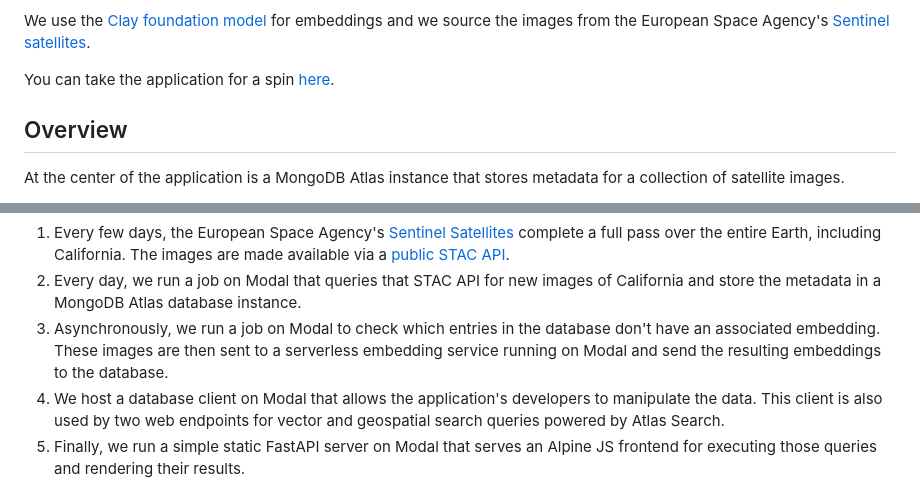
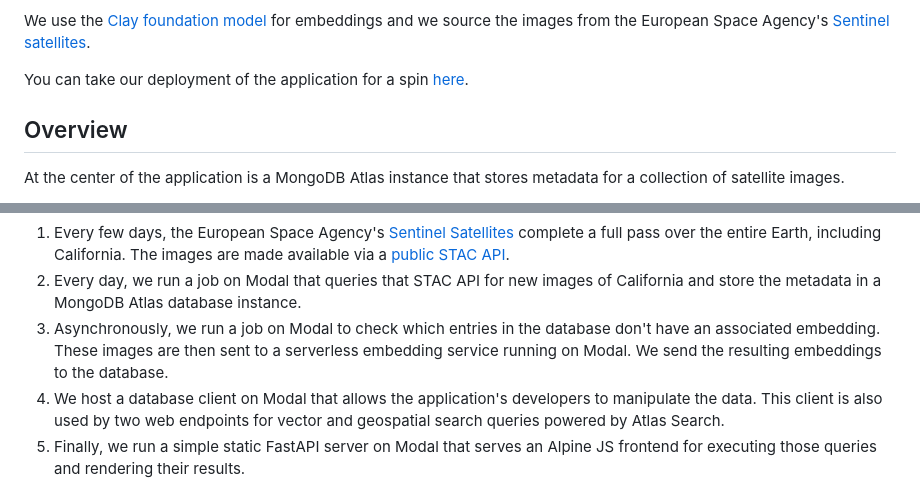
Before and after one commit to modal-labs/search-california, a Markdown page: README.md, 2 parts joined by grey strips. GitHub-like rendering.

```diff
--- a/README.md
+++ b/README.md
@@ -14,7 +14,8 @@ We use the [Clay foundation model](https://clay-foundation.github.io/model/index
 for embeddings and we source the images from the European Space Agency's
 [Sentinel satellites](https://www.esa.int/Applications/Observing_the_Earth/Copernicus/The_Sentinel_missions).
 
-You can take the application for a spin [here](https://modal-labs--clay-hybrid-search.modal.run/).
+You can take our deployment of the application for a spin
+[here](https://modal-labs--clay-hybrid-search.modal.run/).
 
 ## Overview
 
@@ -38,7 +39,7 @@ The dataflow looks something like this:
 3. Asynchronously, we run a job on Modal to check which entries
    in the database don't have an associated embedding.
    These images are then sent to a serverless embedding service
-   running on Modal and send the resulting embeddings to the database.
+   running on Modal. We send the resulting embeddings to the database.
 4. We host a database client on Modal that allows the application's
    developers to manipulate the data. This client is also used by two
    web endpoints for vector and geospatial search queries powered by
```
Also changed, not shown: other parts of README.md (+20 -18 lines).
